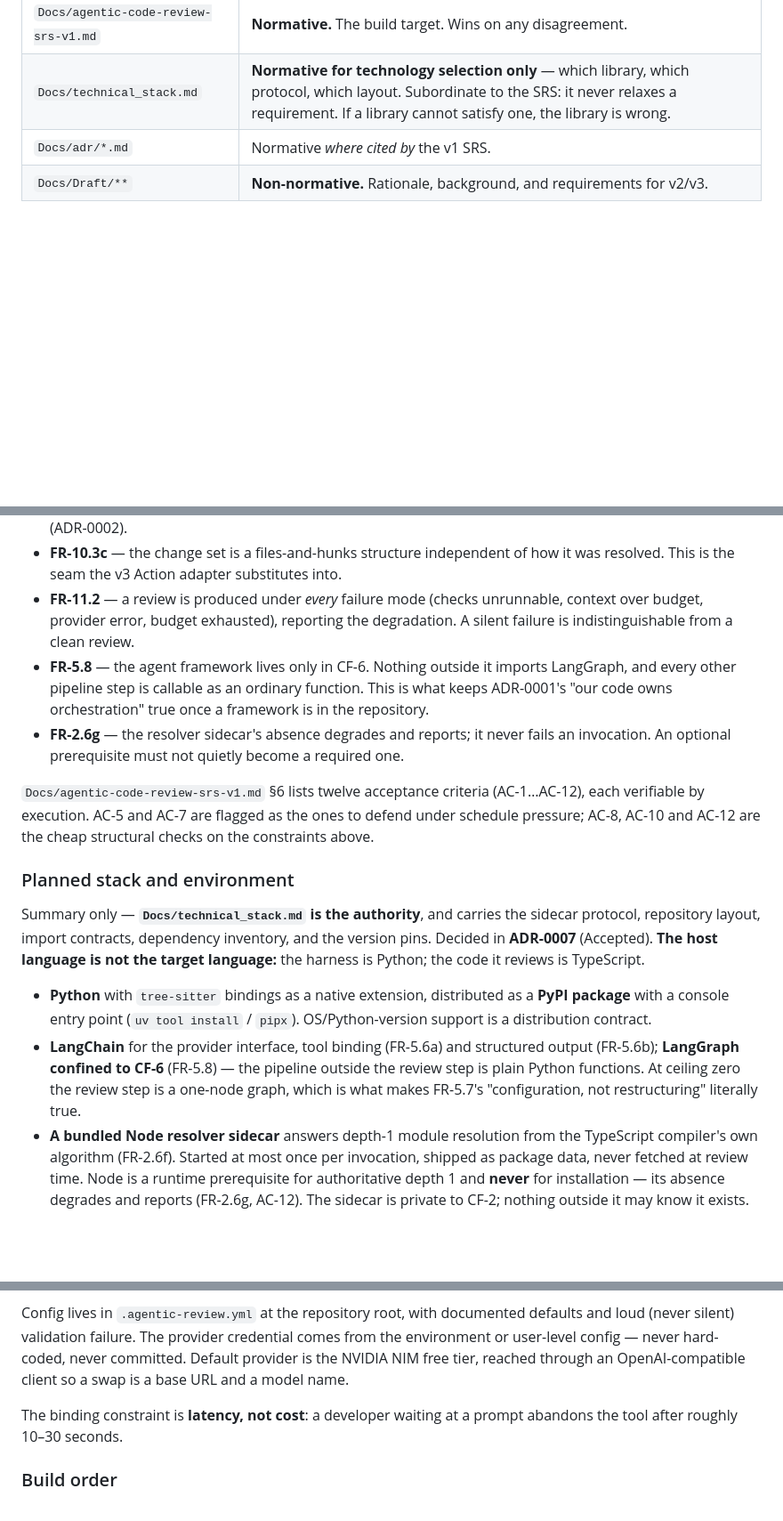
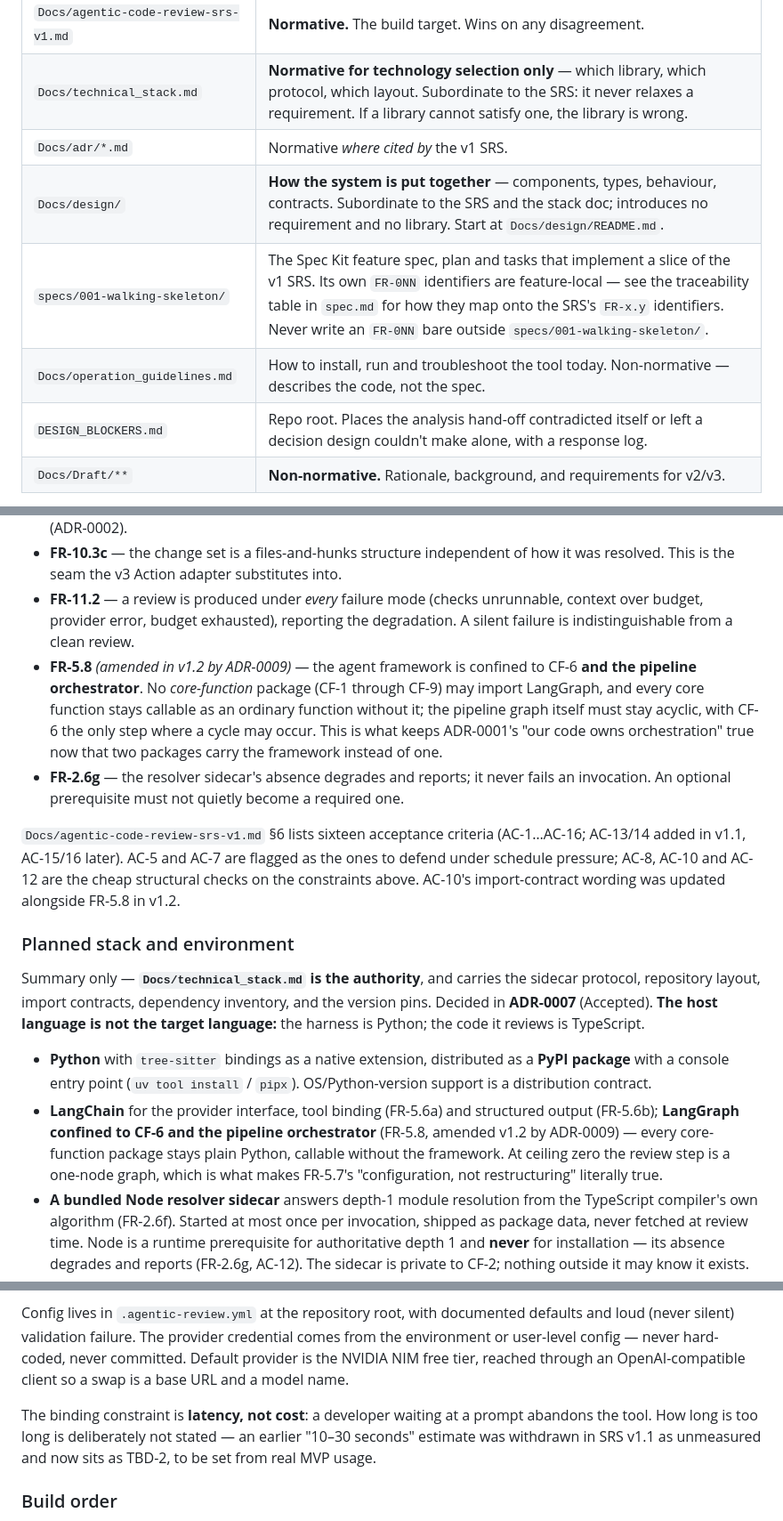
Before and after one commit to nhahub/NHA-5-285, a Markdown page: CLAUDE.md, 3 parts joined by grey strips. Shown at 89% size. Rendered like a GitHub page; blank space fills up the shorter version.

```diff
--- a/CLAUDE.md
+++ b/CLAUDE.md
@@ -17,6 +34,10 @@ Exactly one document defines what to build at any time. The hierarchy is strict:
 | `Docs/agentic-code-review-srs-v1.md` | **Normative.** The build target. Wins on any disagreement. |
 | `Docs/technical_stack.md` | **Normative for technology selection only** — which library, which protocol, which layout. Subordinate to the SRS: it never relaxes a requirement. If a library cannot satisfy one, the library is wrong. |
 | `Docs/adr/*.md` | Normative *where cited by* the v1 SRS. |
+| `Docs/design/` | **How the system is put together** — components, types, behaviour, contracts. Subordinate to the SRS and the stack doc; introduces no requirement and no library. Start at `Docs/design/README.md`. |
+| `specs/001-walking-skeleton/` | The Spec Kit feature spec, plan and tasks that implement a slice of the v1 SRS. Its own `FR-0NN` identifiers are feature-local — see the traceability table in `spec.md` for how they map onto the SRS's `FR-x.y` identifiers. Never write an `FR-0NN` bare outside `specs/001-walking-skeleton/`. |
+| `Docs/operation_guidelines.md` | How to install, run and troubleshoot the tool today. Non-normative — describes the code, not the spec. |
+| `DESIGN_BLOCKERS.md` | Repo root. Places the analysis hand-off contradicted itself or left a decision design couldn't make alone, with a response log. |
 | `Docs/Draft/**` | **Non-normative.** Rationale, background, and requirements for v2/v3. |
 
 The split between the SRS and the stack document is deliberate: the SRS says *what must be true*, the stack says *what it is built with*, and ADR-0007 says *why that stack*. Library choices move — versions get pinned, packages get swapped — and those changes belong in `technical_stack.md`, not in an append-only ADR. Reversing ADR-0007's **reasoning** still needs a new ADR.
@@ -58,17 +79,17 @@ These are the ones that make v2 and v3 additions rather than rewrites. Treat a c
 - **FR-4.6** — the agent cannot trigger check execution. Checks run once per invocation, before the review pass (ADR-0002).
 - **FR-10.3c** — the change set is a files-and-hunks structure independent of how it was resolved. This is the seam the v3 Action adapter substitutes into.
 - **FR-11.2** — a review is produced under *every* failure mode (checks unrunnable, context over budget, provider error, budget exhausted), reporting the degradation. A silent failure is indistinguishable from a clean review.
-- **FR-5.8** — the agent framework lives only in CF-6. Nothing outside it imports LangGraph, and every other pipeline step is callable as an ordinary function. This is what keeps ADR-0001's "our code owns orchestration" true once a framework is in the repository.
+- **FR-5.8** *(amended in v1.2 by ADR-0009)* — the agent framework is confined to CF-6 **and the pipeline orchestrator**. No *core-function* package (CF-1 through CF-9) may import LangGraph, and every core function stays callable as an ordinary function without it; the pipeline graph itself must stay acyclic, with CF-6 the only step where a cycle may occur. This is what keeps ADR-0001's "our code owns orchestration" true now that two packages carry the framework instead of one.
 - **FR-2.6g** — the resolver sidecar's absence degrades and reports; it never fails an invocation. An optional prerequisite must not quietly become a required one.
 
-`Docs/agentic-code-review-srs-v1.md` §6 lists twelve acceptance criteria (AC-1…AC-12), each verifiable by execution. AC-5 and AC-7 are flagged as the ones to defend under schedule pressure; AC-8, AC-10 and AC-12 are the cheap structural checks on the constraints above.
+`Docs/agentic-code-review-srs-v1.md` §6 lists sixteen acceptance criteria (AC-1…AC-16; AC-13/14 added in v1.1, AC-15/16 later). AC-5 and AC-7 are flagged as the ones to defend under schedule pressure; AC-8, AC-10 and AC-12 are the cheap structural checks on the constraints above. AC-10's import-contract wording was updated alongside FR-5.8 in v1.2.
 
 ### Planned stack and environment
 
 Summary only — **`Docs/technical_stack.md` is the authority**, and carries the sidecar protocol, repository layout, import contracts, dependency inventory, and the version pins. Decided in **ADR-0007** (Accepted). **The host language is not the target language:** the harness is Python; the code it reviews is TypeScript.
 
 - **Python** with `tree-sitter` bindings as a native extension, distributed as a **PyPI package** with a console entry point (`uv tool install` / `pipx`). OS/Python-version support is a distribution contract.
-- **LangChain** for the provider interface, tool binding (FR-5.6a) and structured output (FR-5.6b); **LangGraph confined to CF-6** (FR-5.8) — the pipeline outside the review step is plain Python functions. At ceiling zero the review step is a one-node graph, which is what makes FR-5.7's "configuration, not restructuring" literally true.
+- **LangChain** for the provider interface, tool binding (FR-5.6a) and structured output (FR-5.6b); **LangGraph confined to CF-6 and the pipeline orchestrator** (FR-5.8, amended v1.2 by ADR-0009) — every core-function package stays plain Python, callable without the framework. At ceiling zero the review step is a one-node graph, which is what makes FR-5.7's "configuration, not restructuring" literally true.
 - **A bundled Node resolver sidecar** answers depth-1 module resolution from the TypeScript compiler's own algorithm (FR-2.6f). Started at most once per invocation, shipped as package data, never fetched at review time. Node is a runtime prerequisite for authoritative depth 1 and **never** for installation — its absence degrades and reports (FR-2.6g, AC-12). The sidecar is private to CF-2; nothing outside it may know it exists.
 - **Pydantic** for the finding model, so the type, the JSON Schema (FR-0.4) and the `emit_finding` tool schema come from one definition — SRS §5 requires "one definition, not two".
 - **Typer + Rich** for CF-7, **pytest** for the CF-8 regression corpus.
@@ -76,7 +97,7 @@ Summary only — **`Docs/technical_stack.md` is the authority**, and carries the
 
 Config lives in `.agentic-review.yml` at the repository root, with documented defaults and loud (never silent) validation failure. The provider credential comes from the environment or user-level config — never hard-coded, never committed. Default provider is the NVIDIA NIM free tier, reached through an OpenAI-compatible client so a swap is a base URL and a model name.
 
-The binding constraint is **latency, not cost**: a developer waiting at a prompt abandons the tool after roughly 10–30 seconds.
+The binding constraint is **latency, not cost**: a developer waiting at a prompt abandons the tool. How long is too long is deliberately not stated — an earlier "10–30 seconds" estimate was withdrawn in SRS v1.1 as unmeasured and now sits as TBD-2, to be set from real MVP usage.
 
 ### Build order
 
```
Also changed, not shown: other parts of CLAUDE.md (+29 -12 lines), Docs/README.md (+4 -0 lines), Docs/operation_guidelines.md (+1 -1 lines).
